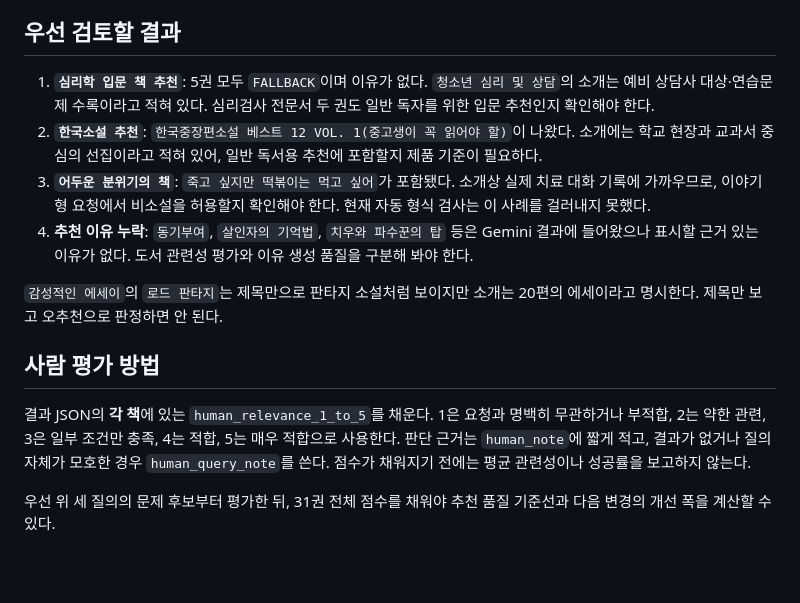
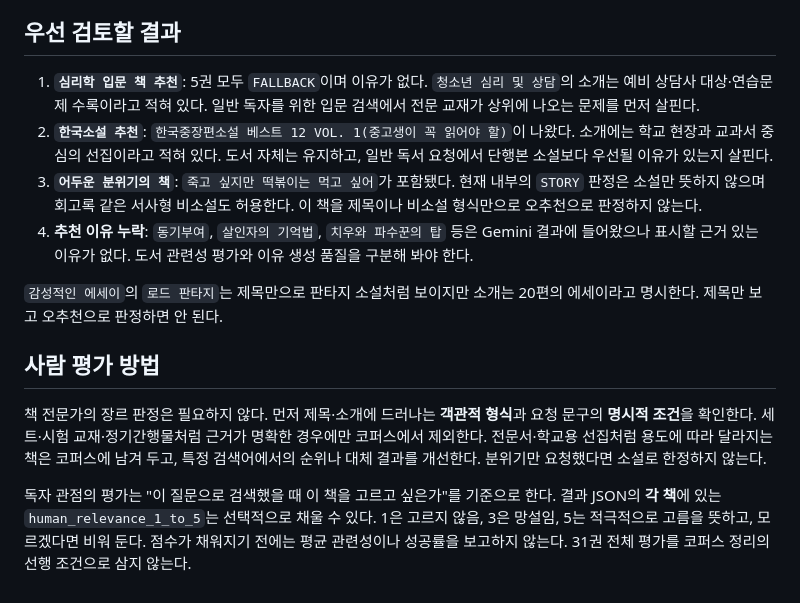
Before and after one commit to Corinbeom/READ-ON-ME, a Markdown page: BookAppAI/evaluation/search_quality_review_2026-11-11.md, the part around the change. Drawn GitHub-style; blank space fills up the shorter version.

Commit message:
docs(ai): clarify conservative recommendation review policy

```diff
--- a/BookAppAI/evaluation/search_quality_review_2026-11-11.md
+++ b/BookAppAI/evaluation/search_quality_review_2026-11-11.md
@@ -23,15 +23,15 @@
 
 ## 우선 검토할 결과
 
-1. **`심리학 입문 책 추천`**: 5권 모두 `FALLBACK`이며 이유가 없다. `청소년 심리 및 상담`의 소개는 예비 상담사 대상·연습문제 수록이라고 적혀 있다. 심리검사 전문서 두 권도 일반 독자를 위한 입문 추천인지 확인해야 한다.
-2. **`한국소설 추천`**: `한국중장편소설 베스트 12 VOL. 1(중고생이 꼭 읽어야 할)`이 나왔다. 소개에는 학교 현장과 교과서 중심의 선집이라고 적혀 있어, 일반 독서용 추천에 포함할지 제품 기준이 필요하다.
-3. **`어두운 분위기의 책`**: `죽고 싶지만 떡볶이는 먹고 싶어`가 포함됐다. 소개상 실제 치료 대화 기록에 가까우므로, 이야기형 요청에서 비소설을 허용할지 확인해야 한다. 현재 자동 형식 검사는 이 사례를 걸러내지 못했다.
+1. **`심리학 입문 책 추천`**: 5권 모두 `FALLBACK`이며 이유가 없다. `청소년 심리 및 상담`의 소개는 예비 상담사 대상·연습문제 수록이라고 적혀 있다. 일반 독자를 위한 입문 검색에서 전문 교재가 상위에 나오는 문제를 먼저 살핀다.
+2. **`한국소설 추천`**: `한국중장편소설 베스트 12 VOL. 1(중고생이 꼭 읽어야 할)`이 나왔다. 소개에는 학교 현장과 교과서 중심의 선집이라고 적혀 있다. 도서 자체는 유지하고, 일반 독서 요청에서 단행본 소설보다 우선될 이유가 있는지 살핀다.
+3. **`어두운 분위기의 책`**: `죽고 싶지만 떡볶이는 먹고 싶어`가 포함됐다. 현재 내부의 `STORY` 판정은 소설만 뜻하지 않으며 회고록 같은 서사형 비소설도 허용한다. 이 책을 제목이나 비소설 형식만으로 오추천으로 판정하지 않는다.
 4. **추천 이유 누락**: `동기부여`, `살인자의 기억법`, `치우와 파수꾼의 탑` 등은 Gemini 결과에 들어왔으나 표시할 근거 있는 이유가 없다. 도서 관련성 평가와 이유 생성 품질을 구분해 봐야 한다.
 
 `감성적인 에세이`의 `로드 판타지`는 제목만으로 판타지 소설처럼 보이지만 소개는 20편의 에세이라고 명시한다. 제목만 보고 오추천으로 판정하면 안 된다.
 
 ## 사람 평가 방법
 
-결과 JSON의 **각 책**에 있는 `human_relevance_1_to_5`를 채운다. 1은 요청과 명백히 무관하거나 부적합, 2는 약한 관련, 3은 일부 조건만 충족, 4는 적합, 5는 매우 적합으로 사용한다. 판단 근거는 `human_note`에 짧게 적고, 결과가 없거나 질의 자체가 모호한 경우 `human_query_note`를 쓴다. 점수가 채워지기 전에는 평균 관련성이나 성공률을 보고하지 않는다.
+책 전문가의 장르 판정은 필요하지 않다. 먼저 제목·소개에 드러나는 **객관적 형식**과 요청 문구의 **명시적 조건**을 확인한다. 세트·시험 교재·정기간행물처럼 근거가 명확한 경우에만 코퍼스에서 제외한다. 전문서·학교용 선집처럼 용도에 따라 달라지는 책은 코퍼스에 남겨 두고, 특정 검색어에서의 순위나 대체 결과를 개선한다. 분위기만 요청했다면 소설로 한정하지 않는다.
 
-우선 위 세 질의의 문제 후보부터 평가한 뒤, 31권 전체 점수를 채워야 추천 품질 기준선과 다음 변경의 개선 폭을 계산할 수 있다.
+독자 관점의 평가는 "이 질문으로 검색했을 때 이 책을 고르고 싶은가"를 기준으로 한다. 결과 JSON의 **각 책**에 있는 `human_relevance_1_to_5`는 선택적으로 채울 수 있다. 1은 고르지 않음, 3은 망설임, 5는 적극적으로 고름을 뜻하고, 모르겠다면 비워 둔다. 점수가 채워지기 전에는 평균 관련성이나 성공률을 보고하지 않는다. 31권 전체 평가를 코퍼스 정리의 선행 조건으로 삼지 않는다.
```
